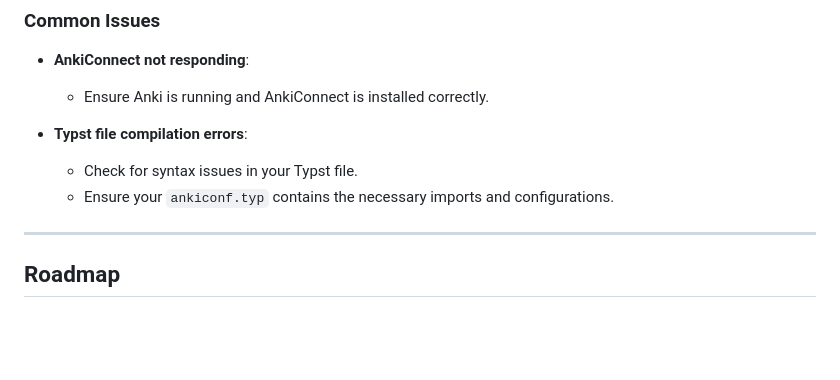
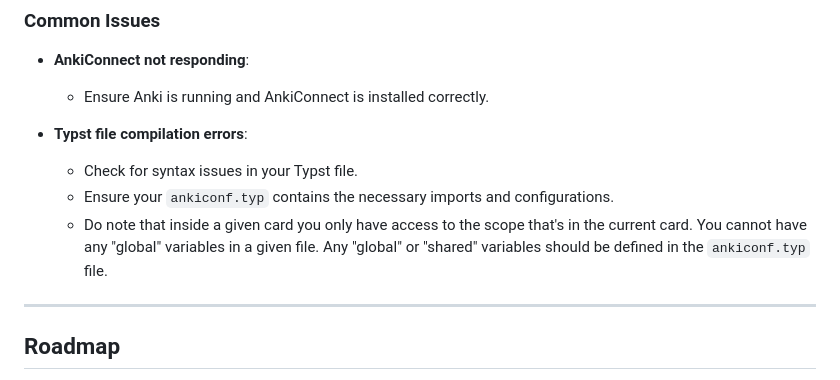
Before and after one commit to sgomezsal/typ2anki, a Markdown page: README.md, the part around the change. Drawn GitHub-style; blank space fills up the shorter version.

Commit message:
clarify scoping

```diff
--- a/README.md
+++ b/README.md
@@ -257,6 +257,7 @@ To modify card appearance, you can define custom card logic:
 - **Typst file compilation errors**:
   - Check for syntax issues in your Typst file.
   - Ensure your `ankiconf.typ` contains the necessary imports and configurations.
+  - Do note that inside a given card you only have access to the scope that's in the current card. You cannot have any "global" variables in a given file. Any "global" or "shared" variables should be defined in the `ankiconf.typ` file.
 
 ---
 
```
